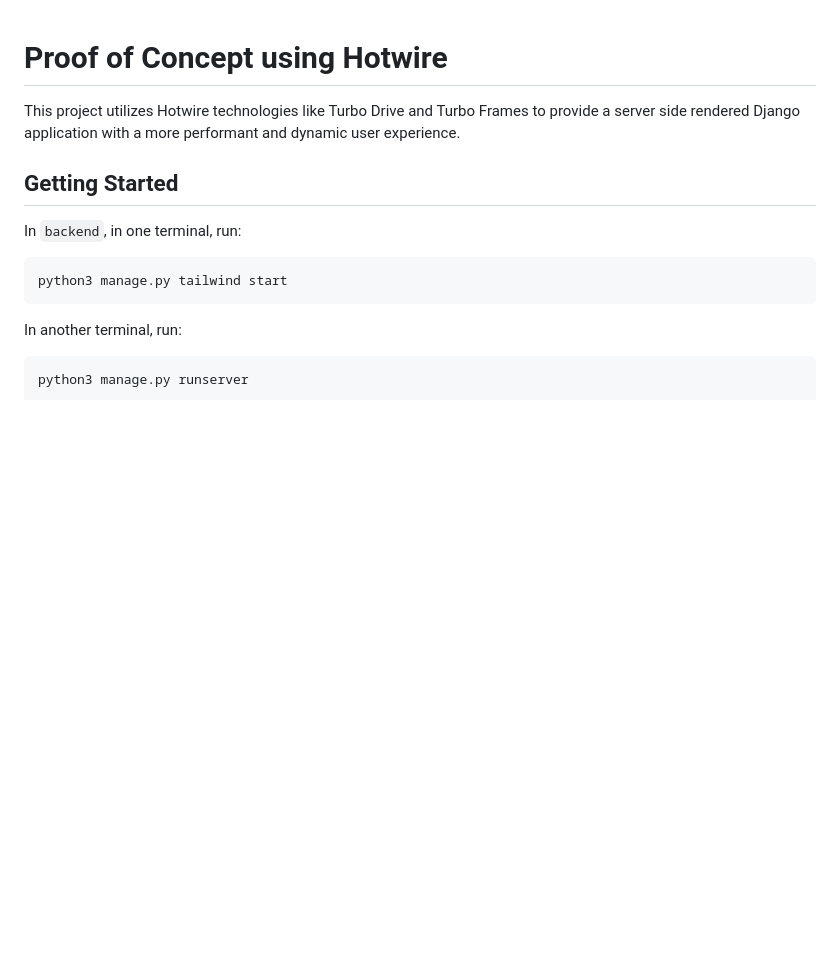
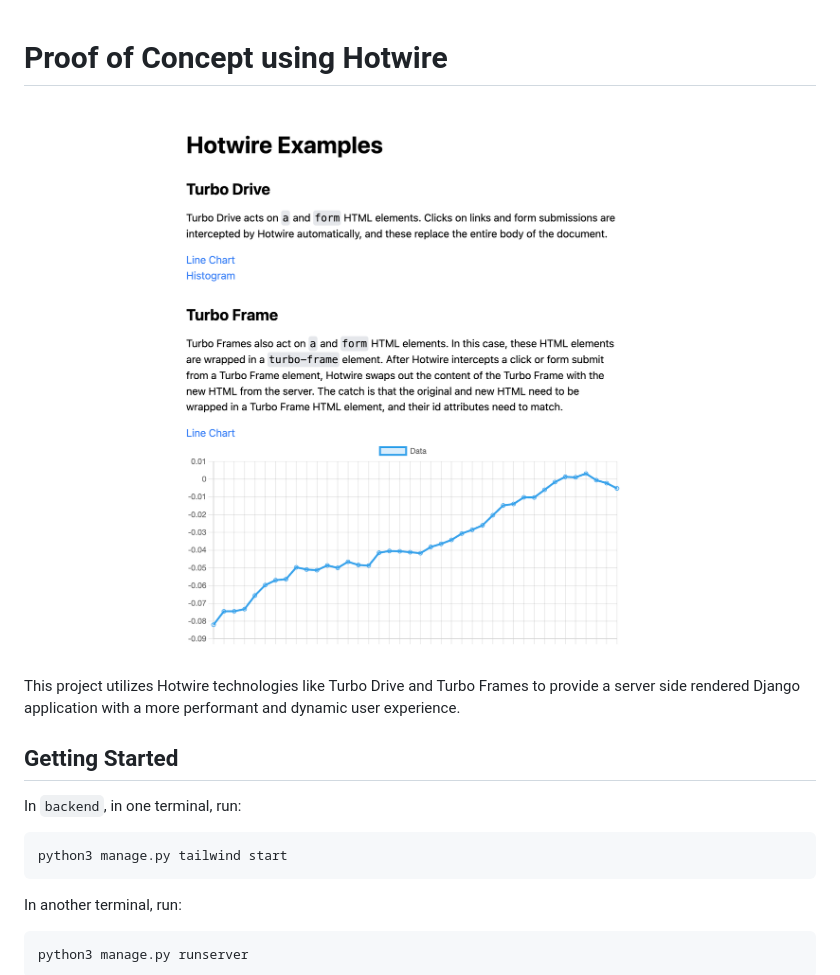
Before and after one commit to cjohnson318/hotchart, a Markdown page: README.md, the part around the change. Drawn GitHub-style; pictures changed too: hotchart-screenshot.png (added); blank space fills up the shorter version.

Commit message:
Add image to README

```diff
--- a/README.md
+++ b/README.md
@@ -1,4 +1,6 @@
 # Proof of Concept using Hotwire
+
+![](hotchart-screenshot.png)
 
 This project utilizes Hotwire technologies like Turbo Drive and Turbo Frames to provide a server side rendered Django application with a more performant and dynamic user experience.
 
```
